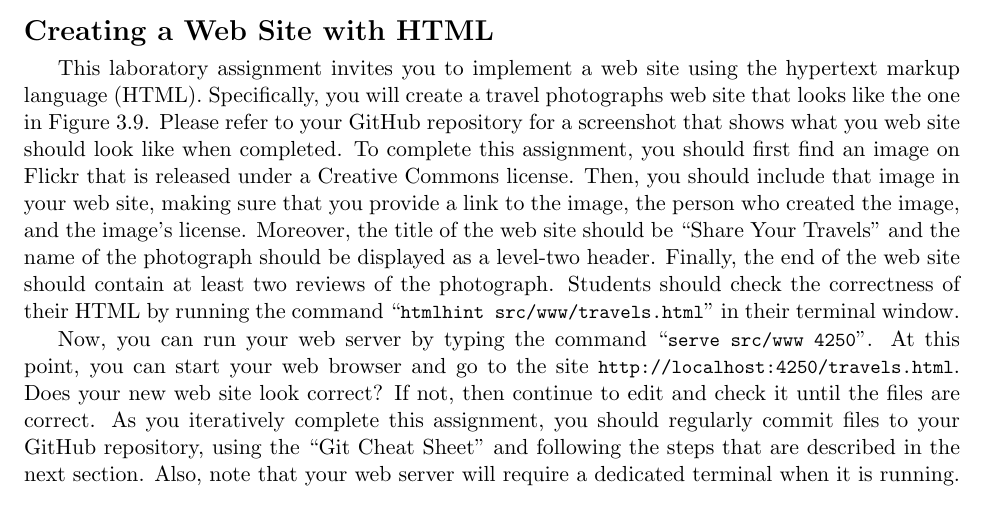
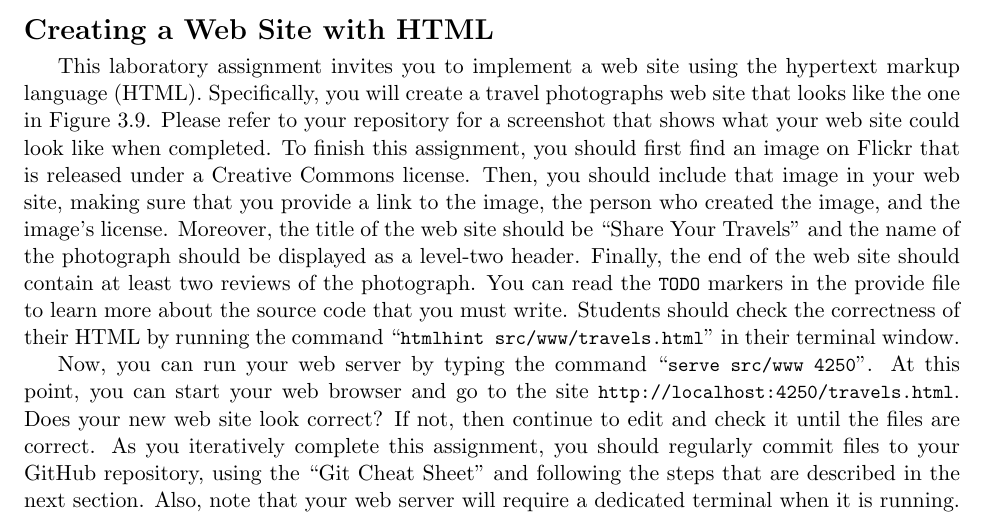
Before and after one commit to Allegheny-Computer-Science-302-S2019/cs302-S2019-sheets, a LaTeX document (lab02/cs302S2019_lab02.tex): part of page 3 of 4, cut so that both start at the same text. Compiled offline with pdfLaTeX.

Commit message:
Add a sentence to cs302S2019_lab02 about the TODO markers.

```diff
--- a/lab02/cs302S2019_lab02.tex
+++ b/lab02/cs302S2019_lab02.tex
@@ -228,16 +228,18 @@ this file, sharing your discoveries with a \mbox{teaching assistant}.
 This laboratory assignment invites you to implement a web site using the
 hypertext markup language (HTML). Specifically, you will create a travel
 photographs web site that looks like the one in Figure 3.9. Please refer to your
-GitHub repository for a screenshot that shows what you web site should look like
-when completed. To complete this assignment, you should first find an image on
-Flickr that is released under a Creative Commons license. Then, you should
-include that image in your web site, making sure that you provide a link to the
-image, the person who created the image, and the image's license. Moreover, the
-title of the web site should be ``Share Your Travels'' and the name of the
-photograph should be displayed as a level-two header. Finally, the end of the
-web site should contain at least two reviews of the photograph. Students should
-check the correctness of their HTML by running the command \command{htmlhint
-src/www/travels.html} in their terminal window.
+repository for a screenshot that shows what your web site could look like when
+completed. To finish this assignment, you should first find an image on Flickr
+that is released under a Creative Commons license. Then, you should include that
+image in your web site, making sure that you provide a link to the image, the
+person who created the image, and the image's license. Moreover, the title of
+the web site should be ``Share Your Travels'' and the name of the photograph
+should be displayed as a level-two header. Finally, the end of the web site
+should contain at least two reviews of the photograph. You can read the
+\program{TODO} markers in the provide file to learn more about the source code
+that you must write. Students should check the correctness of their HTML by
+running the command \command{htmlhint src/www/travels.html} in their terminal
+window.
 
 Now, you can run your web server by typing the command \command{serve src/www
 4250}. At this point, you can start your web browser and go to the site
```
Also changed, not shown: lab02/cs302S2019_lab02.tex (5 more changed lines).
